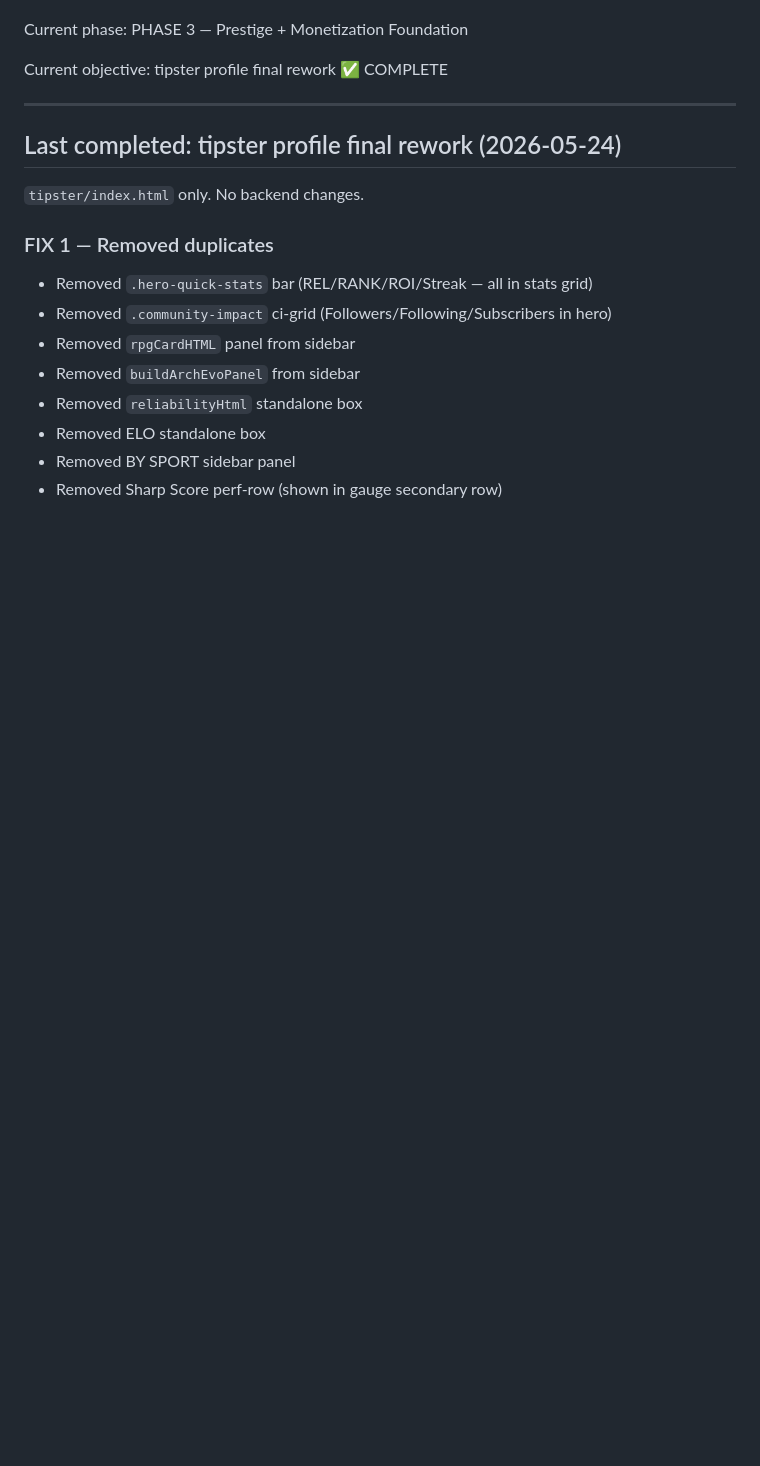
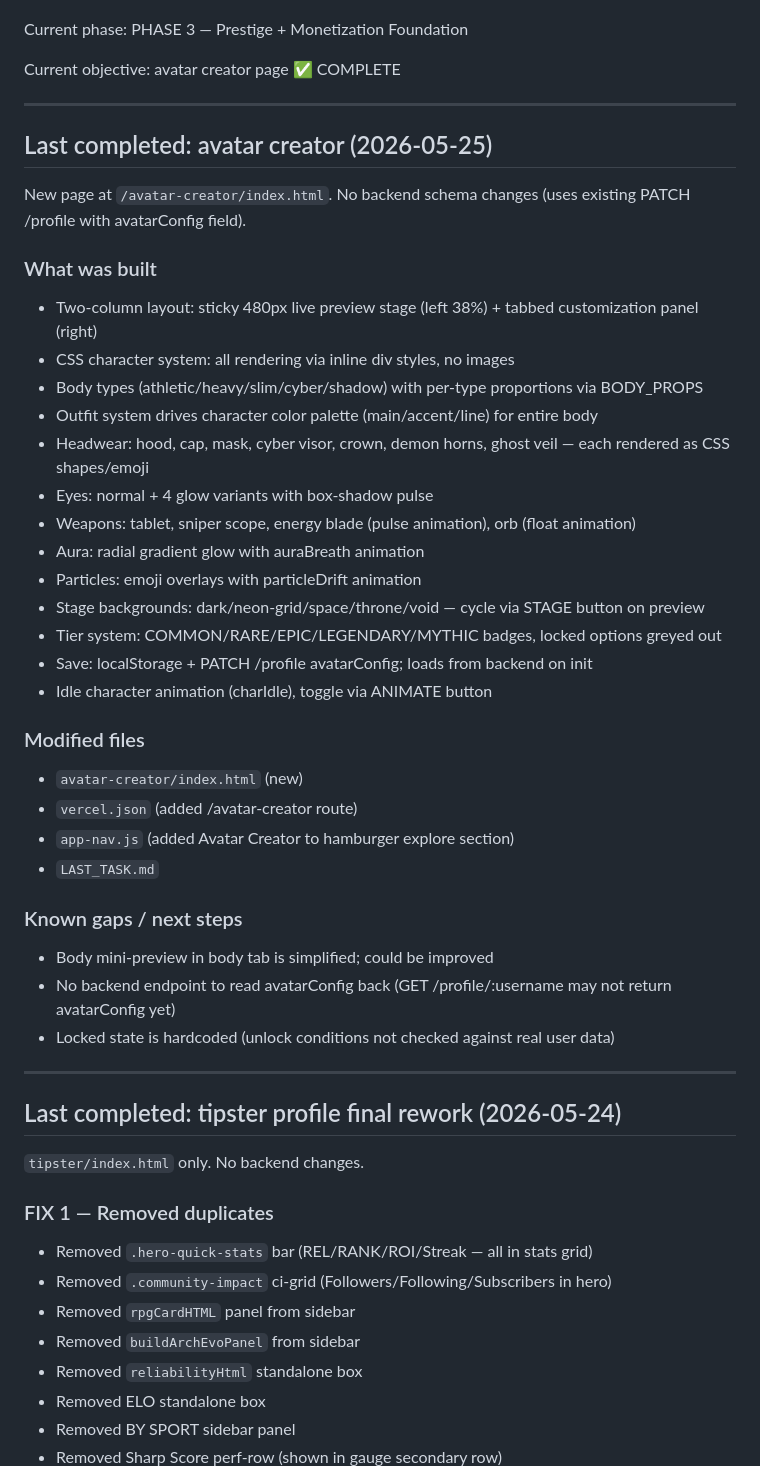
Before and after one commit to emanueldomi2000-del/ledgr, a Markdown page: LAST_TASK.md, the part around one of its changes. GitHub-like rendering; blank space fills up the shorter version.

Commit message:
docs: update LAST_TASK with avatar creator
Co-Authored-By: Claude Sonnet 4.6 <noreply@anthropic.com>

```diff
--- a/LAST_TASK.md
+++ b/LAST_TASK.md
@@ -4,7 +4,39 @@ Date: 2026-05-24
 
 Current phase: PHASE 3 — Prestige + Monetization Foundation
 
-Current objective: tipster profile final rework ✅ COMPLETE
+Current objective: avatar creator page ✅ COMPLETE
+
+---
+
+## Last completed: avatar creator (2026-05-25)
+
+New page at `/avatar-creator/index.html`. No backend schema changes (uses existing PATCH /profile with avatarConfig field).
+
+### What was built
+- Two-column layout: sticky 480px live preview stage (left 38%) + tabbed customization panel (right)
+- CSS character system: all rendering via inline div styles, no images
+- Body types (athletic/heavy/slim/cyber/shadow) with per-type proportions via BODY_PROPS
+- Outfit system drives character color palette (main/accent/line) for entire body
+- Headwear: hood, cap, mask, cyber visor, crown, demon horns, ghost veil — each rendered as CSS shapes/emoji
+- Eyes: normal + 4 glow variants with box-shadow pulse
+- Weapons: tablet, sniper scope, energy blade (pulse animation), orb (float animation)
+- Aura: radial gradient glow with auraBreath animation
+- Particles: emoji overlays with particleDrift animation
+- Stage backgrounds: dark/neon-grid/space/throne/void — cycle via STAGE button on preview
+- Tier system: COMMON/RARE/EPIC/LEGENDARY/MYTHIC badges, locked options greyed out
+- Save: localStorage + PATCH /profile avatarConfig; loads from backend on init
+- Idle character animation (charIdle), toggle via ANIMATE button
+
+### Modified files
+- `avatar-creator/index.html` (new)
+- `vercel.json` (added /avatar-creator route)
+- `app-nav.js` (added Avatar Creator to hamburger explore section)
+- `LAST_TASK.md`
+
+### Known gaps / next steps
+- Body mini-preview in body tab is simplified; could be improved
+- No backend endpoint to read avatarConfig back (GET /profile/:username may not return avatarConfig yet)
+- Locked state is hardcoded (unlock conditions not checked against real user data)
 
 ---
 
```
Also changed, not shown: other parts of LAST_TASK.md (+1 -1 lines).
